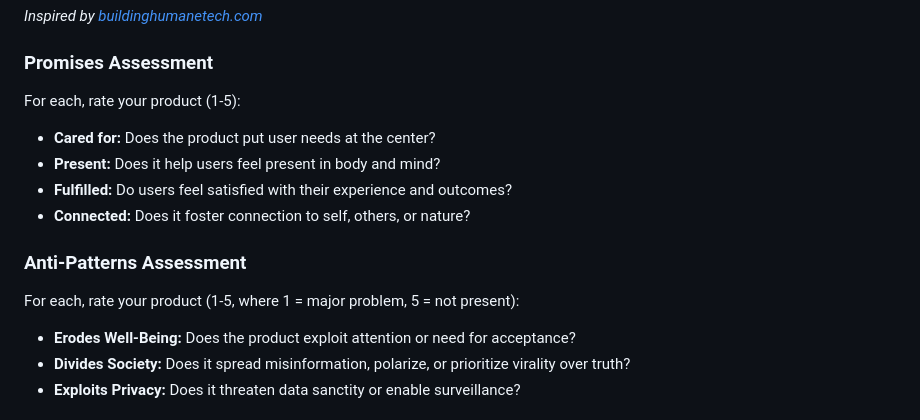
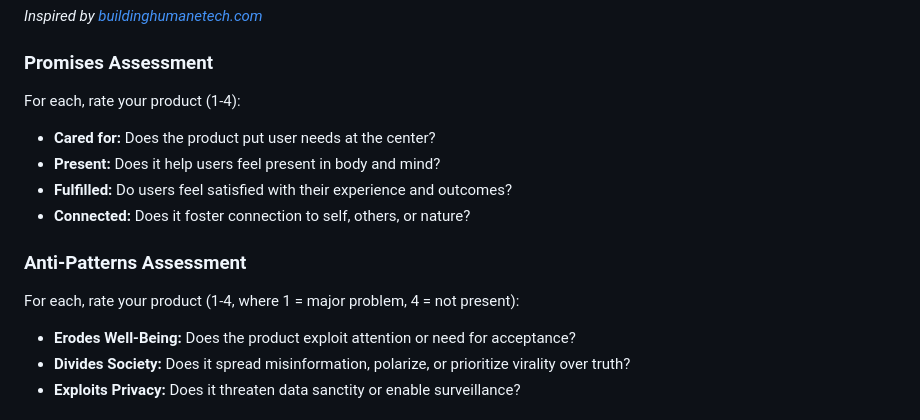
Before and after one commit to andalibmalit/humane-tech-framework, a Markdown page: docs/assessment-tools.md, the part around the change. GitHub-like rendering.

Commit message:
Change assessment tool rating scale from 1-5 to 1-4

```diff
--- a/docs/assessment-tools.md
+++ b/docs/assessment-tools.md
@@ -8,14 +8,14 @@ These assessment tools help evaluate whether technologies align with humane desi
 *Inspired by [buildinghumanetech.com](https://www.buildinghumanetech.com/)*
 
 ### Promises Assessment
-For each, rate your product (1-5):
+For each, rate your product (1-4):
 - **Cared for:** Does the product put user needs at the center?
 - **Present:** Does it help users feel present in body and mind?
 - **Fulfilled:** Do users feel satisfied with their experience and outcomes?
 - **Connected:** Does it foster connection to self, others, or nature?
 
 ### Anti-Patterns Assessment
-For each, rate your product (1-5, where 1 = major problem, 5 = not present):
+For each, rate your product (1-4, where 1 = major problem, 4 = not present):
 - **Erodes Well-Being:** Does the product exploit attention or need for acceptance?
 - **Divides Society:** Does it spread misinformation, polarize, or prioritize virality over truth?
 - **Exploits Privacy:** Does it threaten data sanctity or enable surveillance?
```
